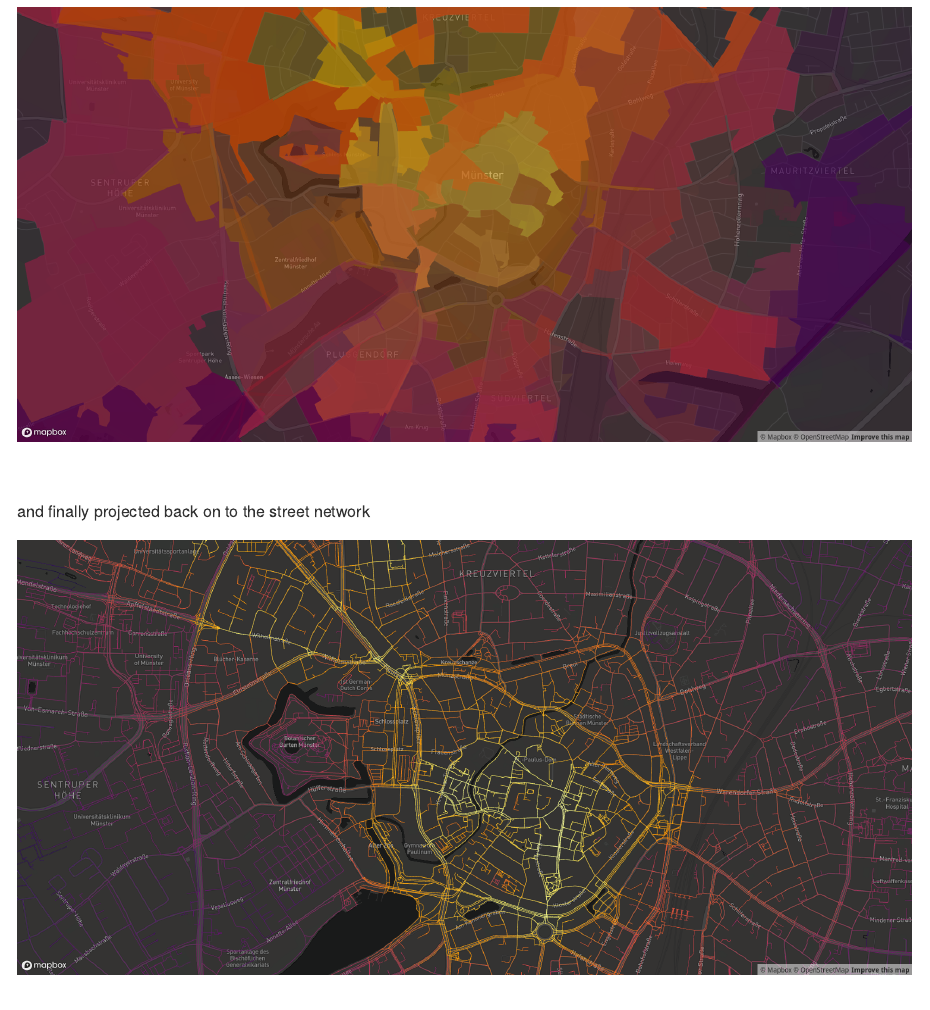
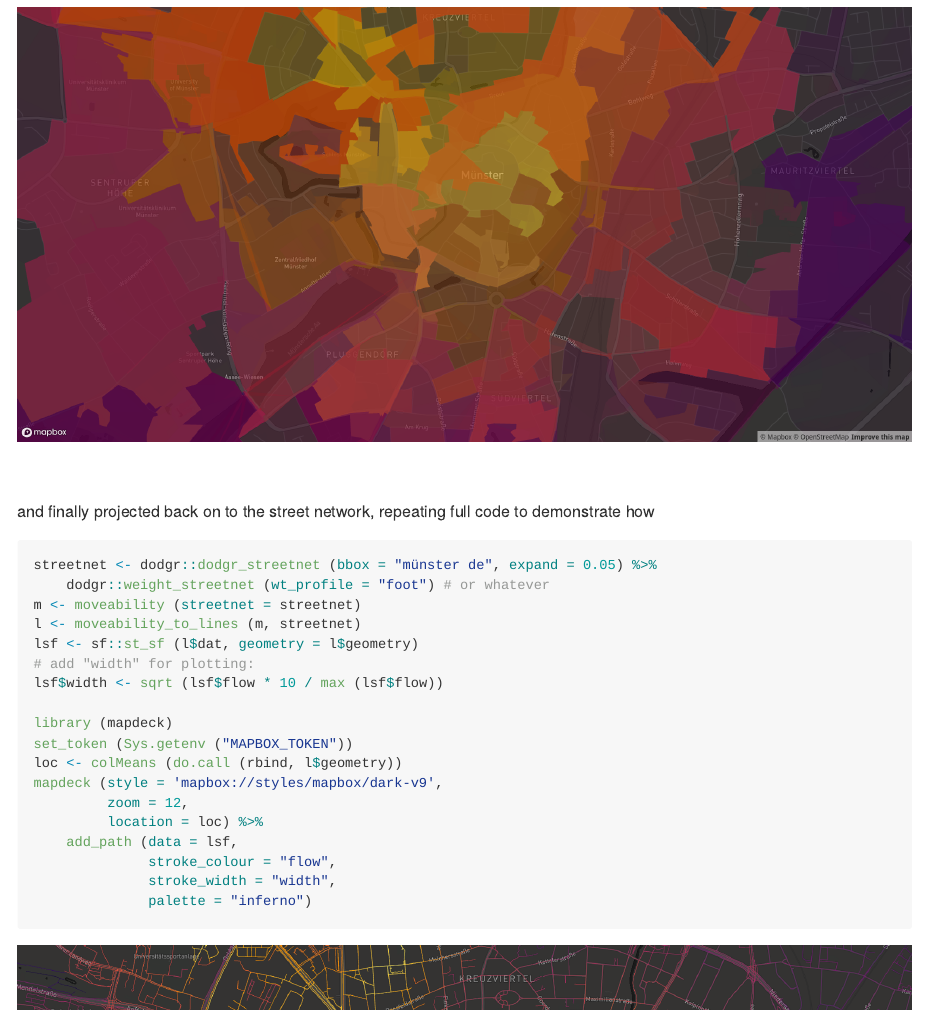
Before and after one commit to moveability/moveability, an R Markdown document (README.Rmd): the page in a window 1100 px wide, from 1670 px down. The pictures show the output file README.md that the author committed with the source, drawn offline in the style of GitHub; badge pictures from the web are left out.

Commit message:
add descr of how to do lines

````diff
--- a/README.Rmd
+++ b/README.Rmd
@@ -87,6 +87,28 @@ or the same thing plotted as polygons of city blocks
 
 ![](demo-polygons.png)
 
-and finally projected back on to the street network
+and finally projected back on to the street network, repeating full code to
+demonstrate how
+```{r ms, eval = FALSE}
+streetnet <- dodgr::dodgr_streetnet (bbox = "münster de", expand = 0.05) %>%
+    dodgr::weight_streetnet (wt_profile = "foot") # or whatever
+m <- moveability (streetnet = streetnet)
+l <- moveability_to_lines (m, streetnet)
+lsf <- sf::st_sf (l$dat, geometry = l$geometry)
+# add "width" for plotting:
+lsf$width <- sqrt (lsf$flow * 10 / max (lsf$flow))
+
+library (mapdeck)
+set_token (Sys.getenv ("MAPBOX_TOKEN"))
+loc <- colMeans (do.call (rbind, l$geometry))
+mapdeck (style = 'mapbox://styles/mapbox/dark-v9',
+         zoom = 12,
+         location = loc) %>%
+    add_path (data = lsf,
+              stroke_colour = "flow",
+              stroke_width = "width",
+              palette = "inferno")
+```
+
 
 ![](demo-lines.png)
````
Also changed, not shown: README.md.
